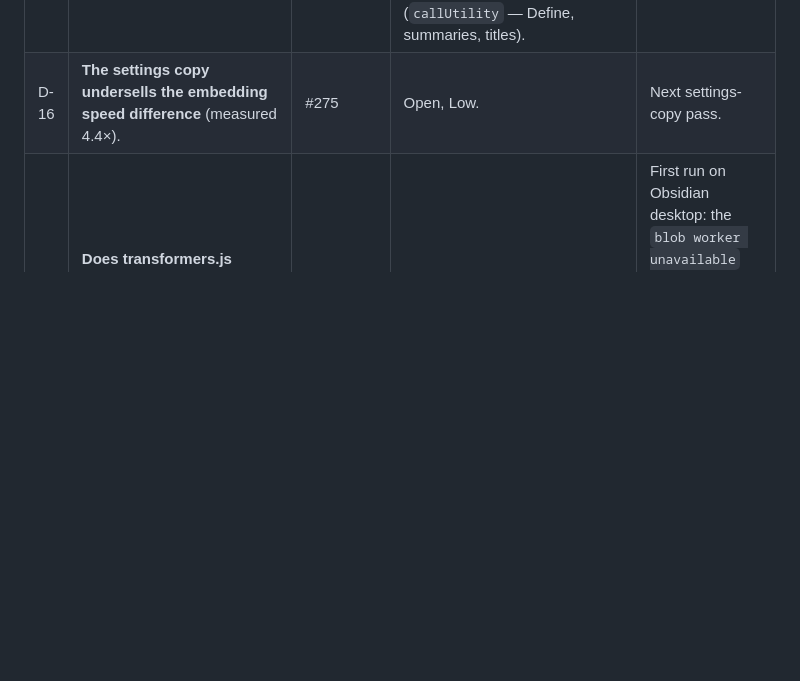
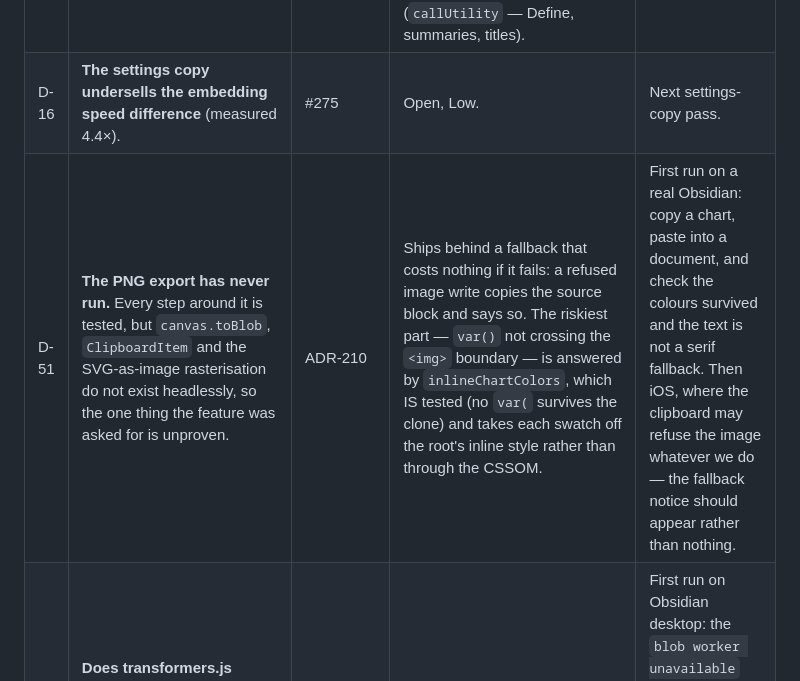
Before and after one commit to smsag/pythia, a Markdown page: docs/pythia-spec.md, the part around the change. GitHub-like rendering; blank space fills up the shorter version.

Commit message:
Record the PNG export as unproven (D-51)
Every step around it is tested, but canvas.toBlob, ClipboardItem and the
SVG-as-image rasterisation do not exist headlessly — so the one thing the
feature was asked for has never actually run. It ships behind a fallback that
costs nothing if it fails, and the riskiest part (a CSS custom property not
crossing the <img> boundary) is answered by inlineChartColors, which is tested.
Saying so is cheaper than discovering it.

Co-Authored-By: Claude Opus 5 <noreply@anthropic.com>

```diff
--- a/docs/pythia-spec.md
+++ b/docs/pythia-spec.md
@@ -260,6 +260,7 @@ Everything consciously *not* done, with the reason and what would make it worth
 | D-14 | **Percentile floors instead of constants.** Calibrated floors land at p75–p78 of each model's own distribution — the percentile ports where the constant does not. | #269 | Better design, one vault of evidence. Needs a second vault, and a tiny vault needs an absolute sanity floor. | A second measured vault exists. |
 | D-15 | **Provider SDKs had no runtime test.** Three majors were bumped; `tsc` and the bundle passed, no real call was made. | #290 | **Mostly closed by use (2026-09-18):** 2.21.0 shipped before the check, and several real chats since report no issues — which proves streaming and the tool loop on the provider in use. Still unproven: the other two providers, and the utility path (`callUtility` — Define, summaries, titles). | A chat and a Define have each run once on each of the three providers. |
 | D-16 | **The settings copy undersells the embedding speed difference** (measured 4.4×). | #275 | Open, Low. | Next settings-copy pass. |
+| D-51 | **The PNG export has never run.** Every step around it is tested, but `canvas.toBlob`, `ClipboardItem` and the SVG-as-image rasterisation do not exist headlessly, so the one thing the feature was asked for is unproven. | ADR-210 | Ships behind a fallback that costs nothing if it fails: a refused image write copies the source block and says so. The riskiest part — `var()` not crossing the `<img>` boundary — is answered by `inlineChartColors`, which IS tested (no `var(` survives the clone) and takes each swatch off the root's inline style rather than through the CSSOM. | First run on a real Obsidian: copy a chart, paste into a document, and check the colours survived and the text is not a serif fallback. Then iOS, where the clipboard may refuse the image whatever we do — the fallback notice should appear rather than nothing. |
 | D-31 | **Does transformers.js actually run its WASM runtime inside a Node-enabled desktop Worker?** ADR-182 hides `process` so the `wasm` device is accepted; that the runtime then *works* there is unproven. | #307 | Ships behind the unchanged fallback chain, so a failure costs nothing it did not already cost — and the new backend log line names it instead of hiding it. Cannot be checked headlessly. | First run on Obsidian desktop: the `blob worker unavailable` warning should be gone and the log should read `worker (blob)`. Also check a second launch for a re-download — the browser model cache replaces the filesystem one on this path. |
 | D-32 | **Recycling the embedding backend every N notes** as a hard ceiling on the WASM heap. ADR-125 named it and left it; ADR-182 left it again. | #308 | Batching + padding should make it unnecessary by bounding the distinct-shape count. Recycling is also awkward while the provider is shared with the related index — a recycle mid-sync would reject that sync's in-flight request. | The backend log says `worker` and a build still degrades, with a heap measurement to show it. |
 | D-33 | **The iframe fallback's future.** Since ADR-182 it should be unreachable on desktop (blob Worker) and on phones (resource Worker), leaving it a guard for a hypothetical. | #307/#312 | It is the oldest backend, explicitly untested, and forces every branch that exists to survive it (`isOffThread`, the throttle parameters, `hydrateForQuery`, the throttled notice). It also already blocks worker-side ranking (ADR-120). But "always works" was not worthless, and deleting a fallback in the same change that rewrites the path above it is how you lose both. | The backend log from real installs shows nobody lands on it. Then delete it *with* its branches, or make it an explicit opt-in — not a silent consequence of a Worker failing. |
```
